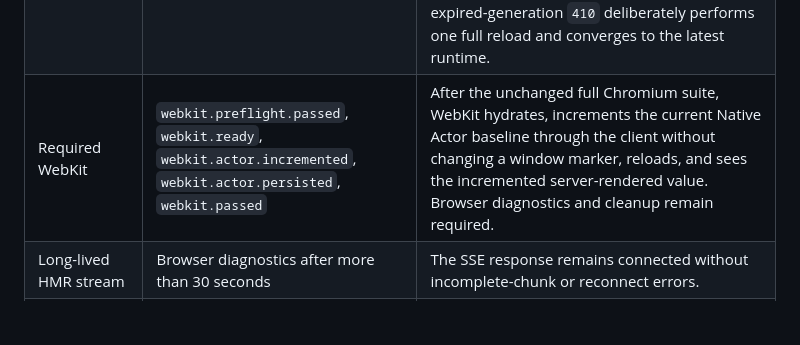
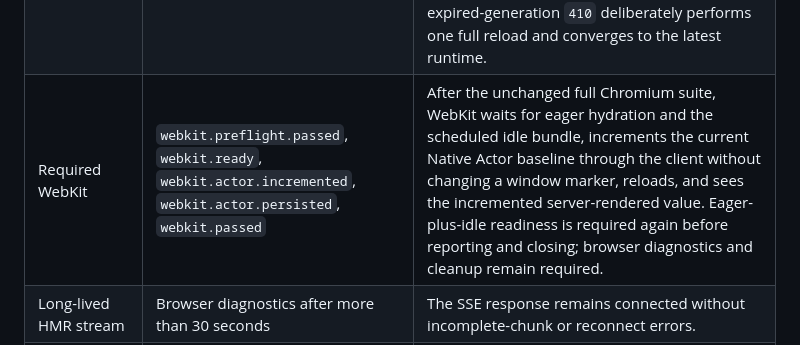
Before and after one commit to 1amageek/swift-web, a Markdown page: docs/DevServerReconcilerVerification.md, the part around the change. Drawn GitHub-style; blank space fills up the shorter version.

```diff
--- a/docs/DevServerReconcilerVerification.md
+++ b/docs/DevServerReconcilerVerification.md
@@ -60,7 +60,7 @@ phase below.
 | Timestamp-only touch | `reconciler.touch.no-rebuild` | Source/build fingerprints and worker PID remain unchanged. |
 | Quiescent freshness | response and status assertions throughout | `X-SwiftWeb-Dev-Build`, `X-SwiftWeb-Dev-Source`, `sourceFingerprint`, and `servingFingerprint` match; stale is false. |
 | Browser runtime | `wasm.ready` through `passed` | WASM hydration, same-type component identity, state, loading policies, ServerAction invalidation, generation-batched HMR rollback/recovery, injected DOM-command rollback, and page patching complete without a full reload on the normal path. An intercepted expired-generation `410` deliberately performs one full reload and converges to the latest runtime. |
-| Required WebKit | `webkit.preflight.passed`, `webkit.ready`, `webkit.actor.incremented`, `webkit.actor.persisted`, `webkit.passed` | After the unchanged full Chromium suite, WebKit hydrates, increments the current Native Actor baseline through the client without changing a window marker, reloads, and sees the incremented server-rendered value. Browser diagnostics and cleanup remain required. |
+| Required WebKit | `webkit.preflight.passed`, `webkit.ready`, `webkit.actor.incremented`, `webkit.actor.persisted`, `webkit.passed` | After the unchanged full Chromium suite, WebKit waits for eager hydration and the scheduled idle bundle, increments the current Native Actor baseline through the client without changing a window marker, reloads, and sees the incremented server-rendered value. Eager-plus-idle readiness is required again before reporting and closing; browser diagnostics and cleanup remain required. |
 | Long-lived HMR stream | Browser diagnostics after more than 30 seconds | The SSE response remains connected without incomplete-chunk or reconnect errors. |
 | Shutdown | `postStopProcessCheck` in the JSON report | No generated worker or build process remains. |
 
```
Also changed, not shown: PROGRESS.md (+1 -4 lines), 1 other file.
